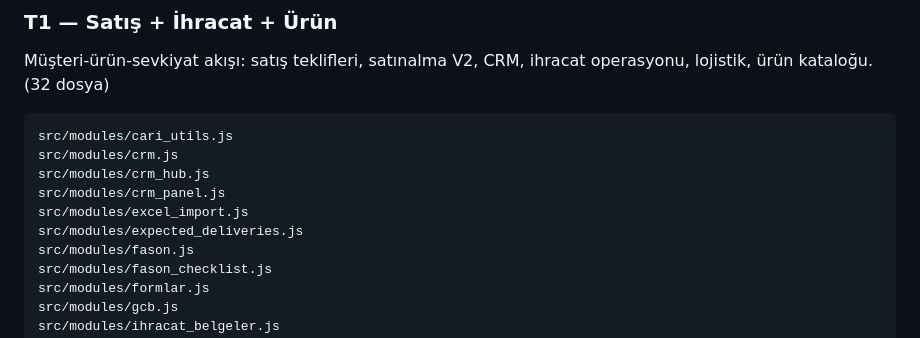
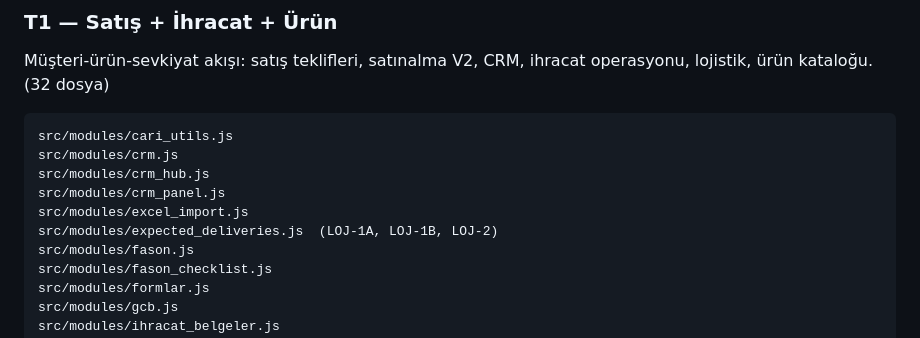
Before and after one commit to duayft-collab/duay-platform, a Markdown page: CLAUDE.md, the part around the change. Rendered like a GitHub page.

Commit message:
docs: CLAUDE.md L745 — expected_deliveries.js annotation (LOJ-1A, LOJ-1B, LOJ-2)

```diff
--- a/CLAUDE.md
+++ b/CLAUDE.md
@@ -742,7 +742,7 @@ src/modules/crm.js
 src/modules/crm_hub.js
 src/modules/crm_panel.js
 src/modules/excel_import.js
-src/modules/expected_deliveries.js
+src/modules/expected_deliveries.js  (LOJ-1A, LOJ-1B, LOJ-2)
 src/modules/fason.js
 src/modules/fason_checklist.js
 src/modules/formlar.js
```
